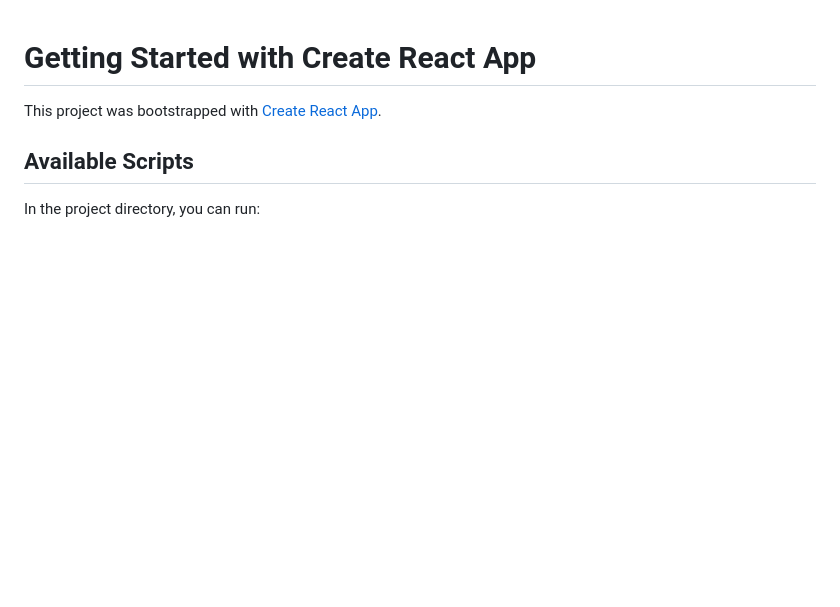
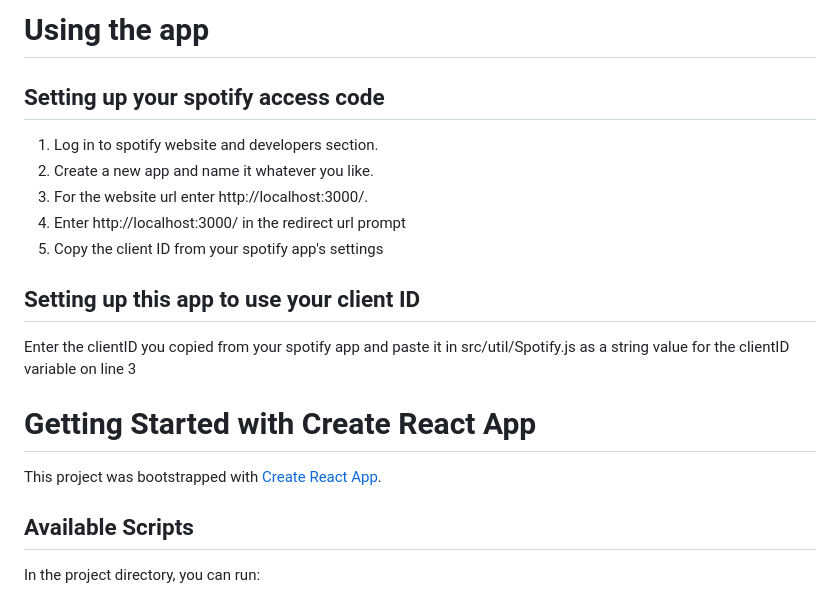
Before and after one commit to Ochomozone/Jammming, a Markdown page: README.md, the part around the change. Drawn GitHub-style; blank space fills up the shorter version.

```diff
--- a/README.md
+++ b/README.md
@@ -1,3 +1,13 @@
+# Using the app
+## Setting up your spotify access code
+1. Log in to spotify website and developers section.
+2. Create a new app and name it whatever you like.
+3. For the website url enter http://localhost:3000/.
+4. Enter http://localhost:3000/ in the redirect url prompt
+5. Copy the client ID from your spotify app's settings
+## Setting up this app to use your client ID
+Enter the clientID you copied from your spotify app and paste it in src/util/Spotify.js as a string value for the clientID variable on line 3
+
 # Getting Started with Create React App
 
 This project was bootstrapped with [Create React App](https://github.com/facebook/create-react-app).
```
